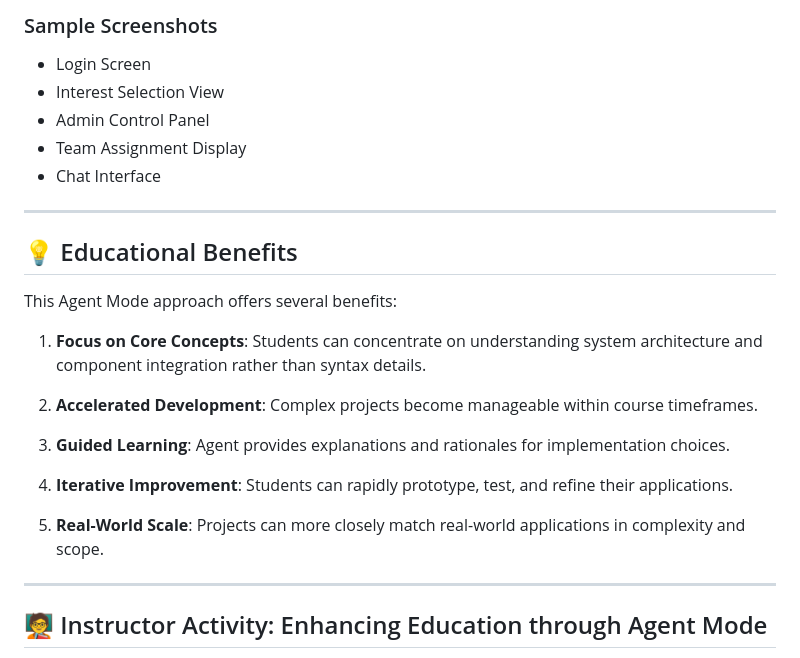
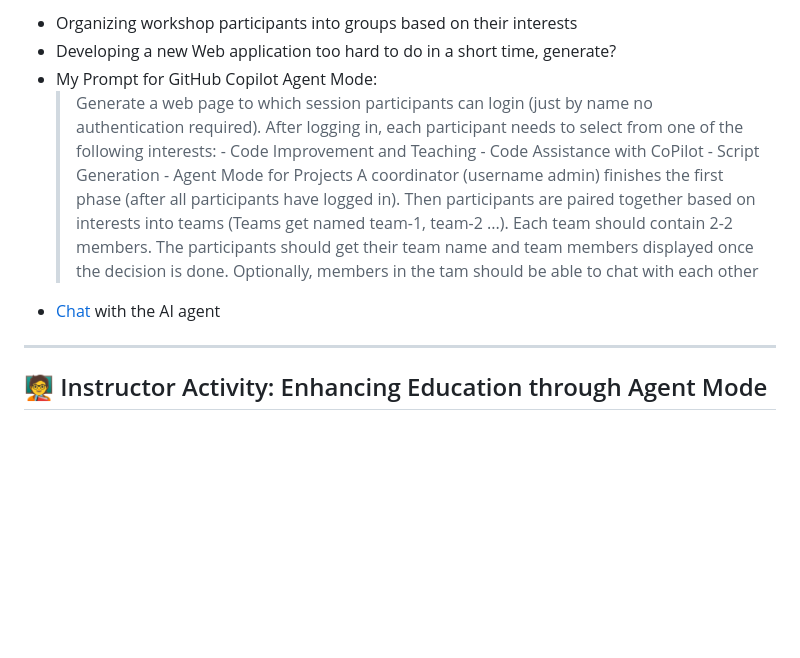
Before and after one commit to neu-ece-esl/ai-prog-workshop, a Markdown page: 4-vibe/README.md, the part around one of its changes. GitHub-like rendering; blank space fills up the shorter version.

Commit message:
#4 reframing and shortening (manual)

```diff
--- a/4-vibe/README.md
+++ b/4-vibe/README.md
@@ -163,25 +45,13 @@ The project would include these components (all created with Agent Mode guidance
-### Sample Screenshots
-- Login Screen
-- Interest Selection View
-- Admin Control Panel
-- Team Assignment Display
-- Chat Interface
-
----
-
-## 💡 Educational Benefits
-
-This Agent Mode approach offers several benefits:
-
-1. **Focus on Core Concepts**: Students can concentrate on understanding system architecture and component integration rather than syntax details.
-
-2. **Accelerated Development**: Complex projects become manageable within course timeframes.
-
-3. **Guided Learning**: Agent provides explanations and rationales for implementation choices.
-
-4. **Iterative Improvement**: Students can rapidly prototype, test, and refine their applications.
-
-5. **Real-World Scale**: Projects can more closely match real-world applications in complexity and scope.
+- Organizing workshop participants into groups based on their interests
+- Developing a new Web application too hard to do in a short time, generate?
+- My Prompt for GitHub Copilot Agent Mode:
+  > Generate a web page to which session participants can login (just by name no authentication required). After logging in, each participant needs to select from one of the following interests:
+      - Code Improvement and Teaching
+      - Code Assistance with CoPilot
+      - Script Generation
+      - Agent Mode for Projects
+    A coordinator (username admin) finishes the first phase (after all participants have logged in). Then participants are paired together based on interests into teams (Teams get named team-1, team-2 ...). Each team should contain 2-2 members. The participants should get their team name and team members displayed once the decision is done. Optionally, members in the tam should be able to chat with each other
+- [Chat](Chat.md) with the AI agent
 
 ---
 
```
Also changed, not shown: other parts of 4-vibe/README.md (+9 -127 lines).
